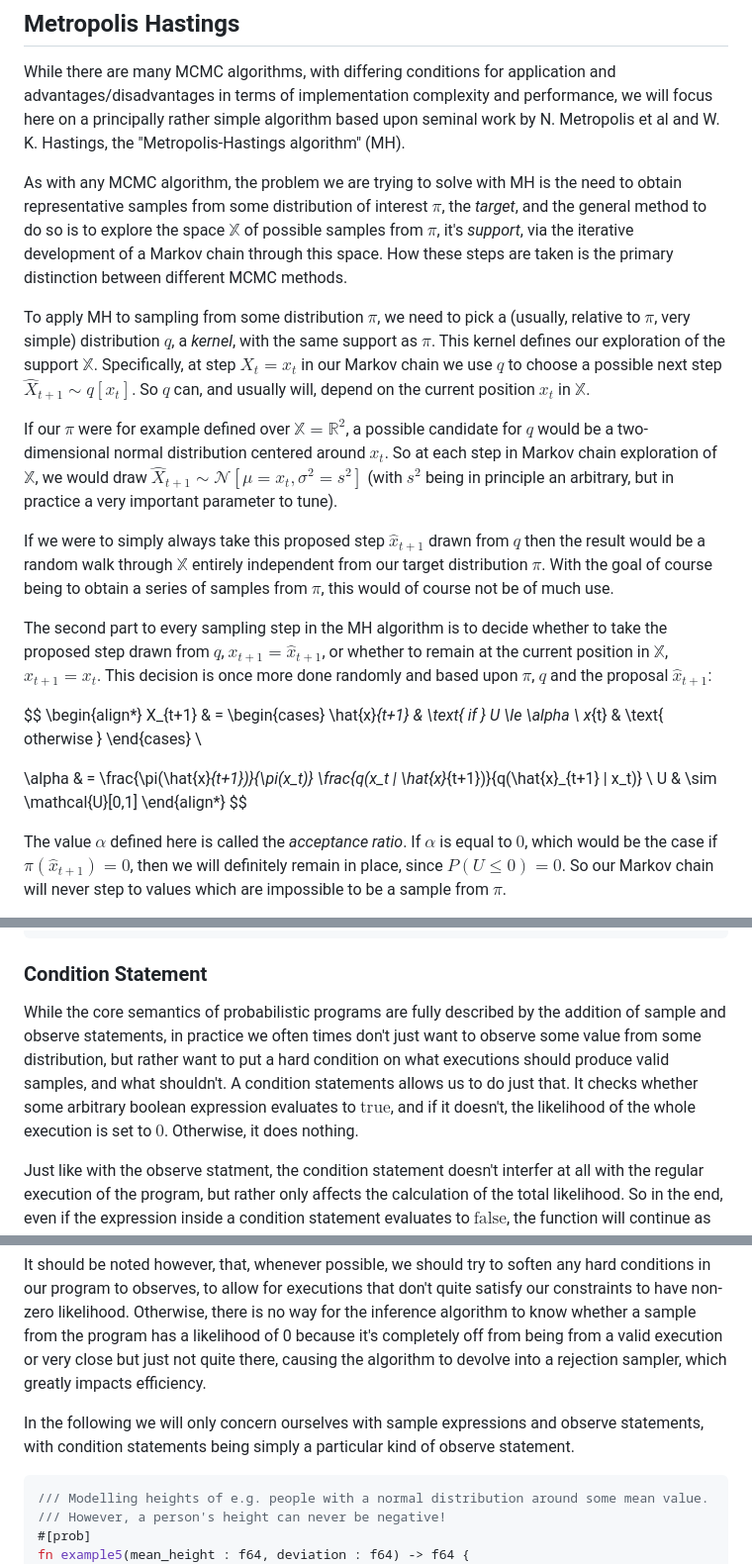
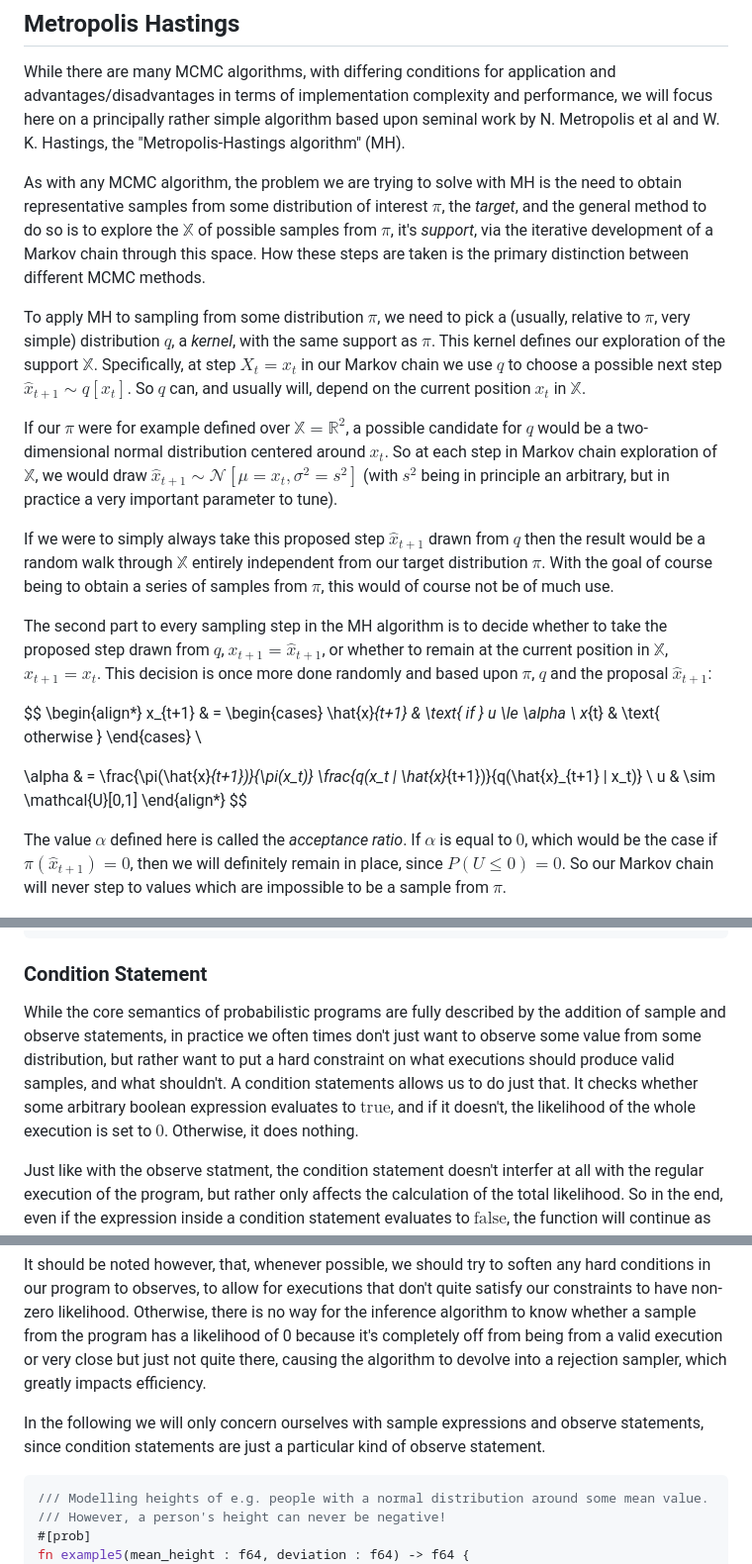
Before and after one commit to Garbaz/bachelor-thesis, a Markdown page: thesis/draft.md, 3 parts joined by grey strips. Shown: that part at 99% size. Rendered like a GitHub page.

````diff
--- a/thesis/draft.md
+++ b/thesis/draft.md
@@ -54,11 +54,11 @@ As a tangible example, one might consider the one dimensional array of integer n
 
 While there are many MCMC algorithms, with differing conditions for application and advantages/disadvantages in terms of implementation complexity and performance, we will focus here on a principally rather simple algorithm based upon seminal work by N. Metropolis et al and W. K. Hastings, the "Metropolis-Hastings algorithm" (MH).
 
-As with any MCMC algorithm, the problem we are trying to solve with MH is the need to obtain representative samples from some distribution of interest $\pi$, the _target_, and the general method to do so is to explore the space $\mathbb{X}$ of possible samples from $\pi$, it's _support_, via the iterative development of a Markov chain through this space. How these steps are taken is the primary distinction between different MCMC methods.
+As with any MCMC algorithm, the problem we are trying to solve with MH is the need to obtain representative samples from some distribution of interest $\pi$, the _target_, and the general method to do so is to explore the $\mathbb{X}$ of possible samples from $\pi$, it's _support_, via the iterative development of a Markov chain through this space. How these steps are taken is the primary distinction between different MCMC methods.
 
-To apply MH to sampling from some distribution $\pi$, we need to pick a (usually, relative to $\pi$, very simple) distribution $q$, a _kernel_, with the same support as $\pi$. This kernel defines our exploration of the support $\mathbb{X}$. Specifically, at step $X_t = x_t$ in our Markov chain we use $q$ to choose a possible next step $\hat{X}_{t+1} \sim q[x_t]$. So $q$ can, and usually will, depend on the current position $x_t$ in $\mathbb{X}$.
+To apply MH to sampling from some distribution $\pi$, we need to pick a (usually, relative to $\pi$, very simple) distribution $q$, a _kernel_, with the same support as $\pi$. This kernel defines our exploration of the support $\mathbb{X}$. Specifically, at step $X_t = x_t$ in our Markov chain we use $q$ to choose a possible next step $\hat{x}_{t+1} \sim q[x_t]$. So $q$ can, and usually will, depend on the current position $x_t$ in $\mathbb{X}$.
 
-If our $\pi$ were for example defined over $\mathbb{X} = \mathbb{R}^2$, a possible candidate for $q$ would be a two-dimensional normal distribution centered around $x_t$. So at each step in Markov chain exploration of $\mathbb{X}$, we would draw $\hat{X}_{t+1} \sim \mathcal{N}[\mu = x_t, \sigma^2 = s^2]$ (with $s^2$ being in principle an arbitrary, but in practice a very important parameter to tune).
+If our $\pi$ were for example defined over $\mathbb{X} = \mathbb{R}^2$, a possible candidate for $q$ would be a two-dimensional normal distribution centered around $x_t$. So at each step in Markov chain exploration of $\mathbb{X}$, we would draw $\hat{x}_{t+1} \sim \mathcal{N}[\mu = x_t, \sigma^2 = s^2]$ (with $s^2$ being in principle an arbitrary, but in practice a very important parameter to tune).
 
 If we were to simply always take this proposed step $\hat{x}_{t+1}$ drawn from $q$ then the result would be a random walk through $\mathbb{X}$ entirely independent from our target distribution $\pi$. With the goal of course being to obtain a series of samples from $\pi$, this would of course not be of much use.
 
@@ -66,13 +66,13 @@ The second part to every sampling step in the MH algorithm is to decide whether
 
 $$
 \begin{align*}
-X_{t+1} & = \begin{cases}
-    \hat{x}_{t+1} & \text{ if } U \le \alpha \\
+x_{t+1} & = \begin{cases}
+    \hat{x}_{t+1} & \text{ if } u \le \alpha \\
             x_{t} & \text{ otherwise }
             \end{cases} \\
 
 \alpha & = \frac{\pi(\hat{x}_{t+1})}{\pi(x_t)} \frac{q(x_t | \hat{x}_{t+1})}{q(\hat{x}_{t+1} | x_t)} \\
-U & \sim \mathcal{U}[0,1]
+u & \sim \mathcal{U}[0,1]
 \end{align*}
 $$
 
@@ -185,7 +185,7 @@ fn example4(steps : u64, end_pos : f64) -> f64 {
 
 ### Condition Statement
 
-While the core semantics of probabilistic programs are fully described by the addition of sample and observe statements, in practice we often times don't just want to observe some value from some distribution, but rather want to put a hard condition on what executions should produce valid samples, and what shouldn't. A condition statements allows us to do just that. It checks whether some arbitrary boolean expression evaluates to $\text{true}$, and if it doesn't, the likelihood of the whole execution is set to $0$. Otherwise, it does nothing.
+While the core semantics of probabilistic programs are fully described by the addition of sample and observe statements, in practice we often times don't just want to observe some value from some distribution, but rather want to put a hard constraint on what executions should produce valid samples, and what shouldn't. A condition statements allows us to do just that. It checks whether some arbitrary boolean expression evaluates to $\text{true}$, and if it doesn't, the likelihood of the whole execution is set to $0$. Otherwise, it does nothing.
 
 Just like with the observe statment, the condition statement doesn't interfer at all with the regular execution of the program, but rather only affects the calculation of the total likelihood. So in the end, even if the expression inside a condition statement evaluates to $\text{false}$, the function will continue as normal and still return a value as normal, but the associated likelihood is $0$.
 
@@ -193,7 +193,7 @@ In fact, the effect of a condition statement is no different from an observe sta
 
 It should be noted however, that, whenever possible, we should try to soften any hard conditions in our program to observes, to allow for executions that don't quite satisfy our constraints to have non-zero likelihood. Otherwise, there is no way for the inference algorithm to know whether a sample from the program has a likelihood of 0 because it's completely off from being from a valid execution or very close but just not quite there, causing the algorithm to devolve into a rejection sampler, which greatly impacts efficiency.
 
-In the following we will only concern ourselves with sample expressions and observe statements, with condition statements being simply a particular kind of observe statement.
+In the following we will only concern ourselves with sample expressions and observe statements, since condition statements are just a particular kind of observe statement.
 
 
 ```rs
````
Also changed, not shown: other parts of thesis/draft.md (+29 -3 lines).
